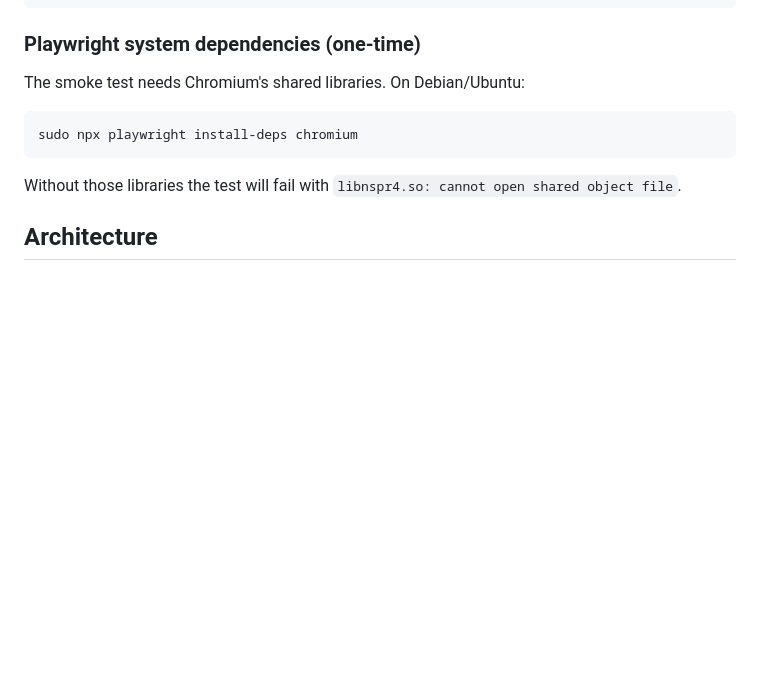
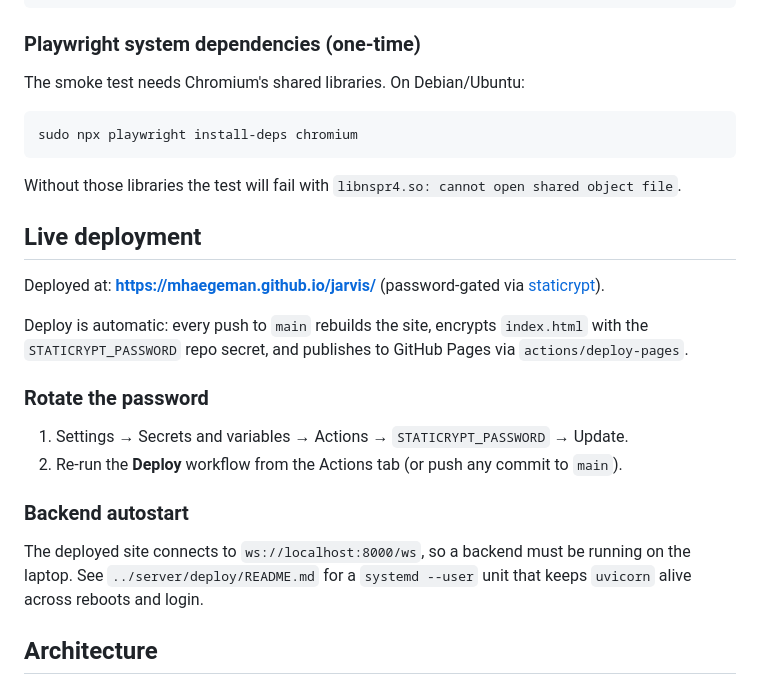
Before and after one commit to mhaegeman/jarvis, a Markdown page: web/README.md, the part around the change. Rendered like a GitHub page; blank space fills up the shorter version.

Commit message:
docs(jarvis): live URL + autostart pointers; STATUS for spec-04 ready-for-PR

````diff
--- a/web/README.md
+++ b/web/README.md
@@ -33,6 +33,25 @@ sudo npx playwright install-deps chromium
 ```
 
 Without those libraries the test will fail with `libnspr4.so: cannot open shared object file`.
+
+## Live deployment
+
+Deployed at: **https://mhaegeman.github.io/jarvis/** (password-gated via [staticrypt](https://github.com/robinmoisson/staticrypt)).
+
+Deploy is automatic: every push to `main` rebuilds the site, encrypts
+`index.html` with the `STATICRYPT_PASSWORD` repo secret, and publishes to
+GitHub Pages via `actions/deploy-pages`.
+
+### Rotate the password
+
+1. Settings → Secrets and variables → Actions → `STATICRYPT_PASSWORD` → Update.
+2. Re-run the **Deploy** workflow from the Actions tab (or push any commit to `main`).
+
+### Backend autostart
+
+The deployed site connects to `ws://localhost:8000/ws`, so a backend must
+be running on the laptop. See `../server/deploy/README.md` for a
+`systemd --user` unit that keeps `uvicorn` alive across reboots and login.
 
 ## Architecture
 
````
Also changed, not shown: docs/superpowers/STATUS.md (+31 -11 lines).
